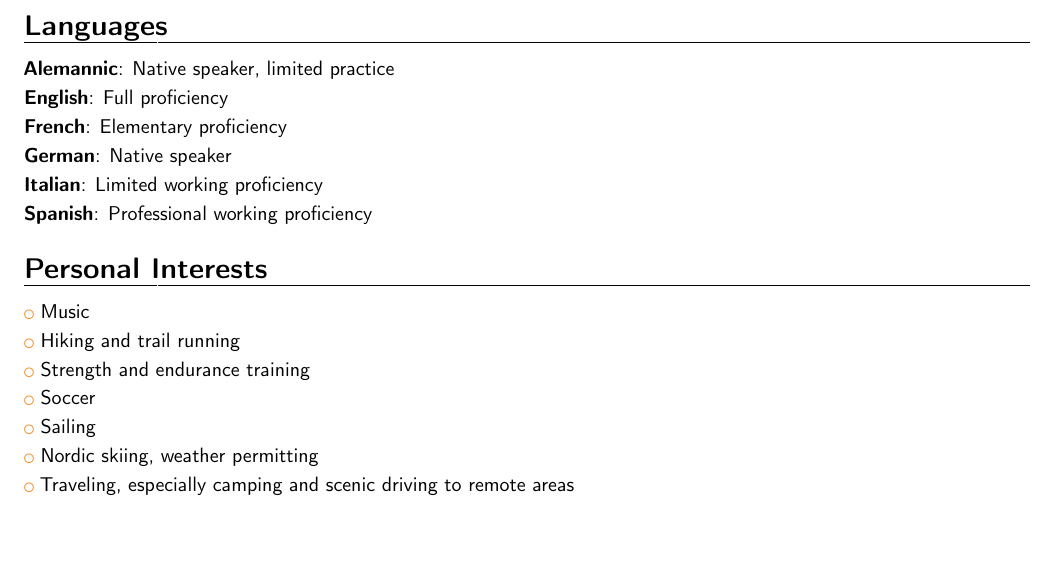
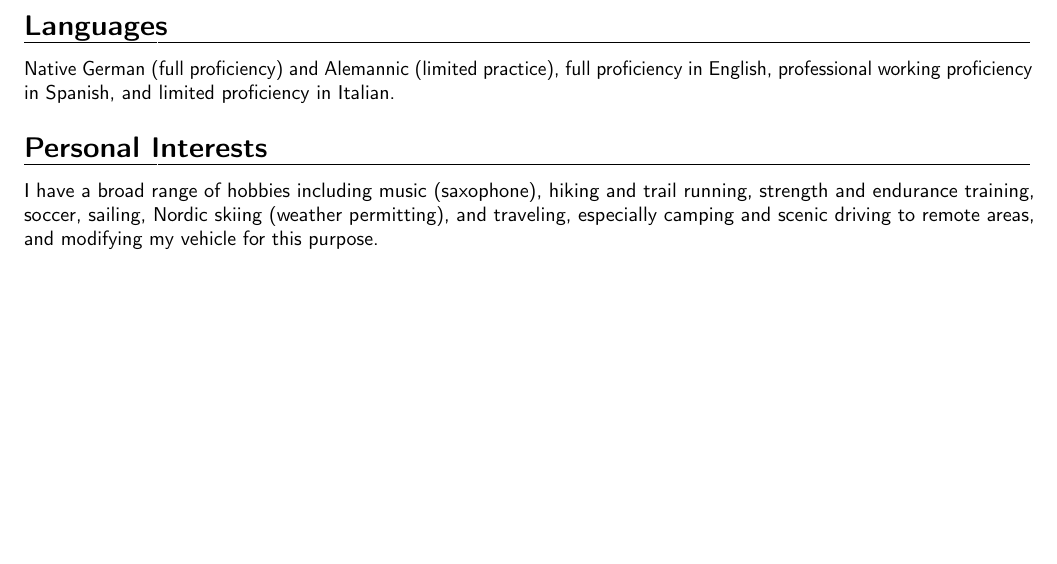
Before and after one commit to klaeufer/cv, a LaTeX CV (laufer-cv.tex, which reads personal.tex): part of page 7 of 7, cut so that both start at the same text. Compiled offline with pdfLaTeX.

Commit message:
made personal section more lightweight
Signed-off-by: Konstantin Läufer <klaeufer@gmail.com>

```diff
--- a/personal.tex
+++ b/personal.tex
@@ -1,18 +1,16 @@
 \section{Languages}
 
-\cvitem{Alemannic}{Native speaker, limited practice}
-\cvitem{English}{Full proficiency}
-\cvitem{French}{Elementary proficiency}
-\cvitem{German}{Native speaker}
-\cvitem{Italian}{Limited working proficiency}
-\cvitem{Spanish}{Professional working proficiency}
+Native German (full proficiency) and Alemannic (limited practice),
+full proficiency in English,
+professional working proficiency in Spanish,
+and limited proficiency in Italian.
 
 \section{Personal Interests}
 
-\cvlistitem{Music}
-\cvlistitem{Hiking and trail running}
-\cvlistitem{Strength and endurance training}
-\cvlistitem{Soccer}
-\cvlistitem{Sailing}
-\cvlistitem{Nordic skiing, weather permitting}
-\cvlistitem{Traveling, especially camping and scenic driving to remote areas}
+I have a broad range of hobbies including music (saxophone),
+hiking and trail running,
+strength and endurance training,
+soccer,
+sailing,
+Nordic skiing (weather permitting),
+and traveling, especially camping and scenic driving to remote areas, and modifying my vehicle for this purpose.
```
